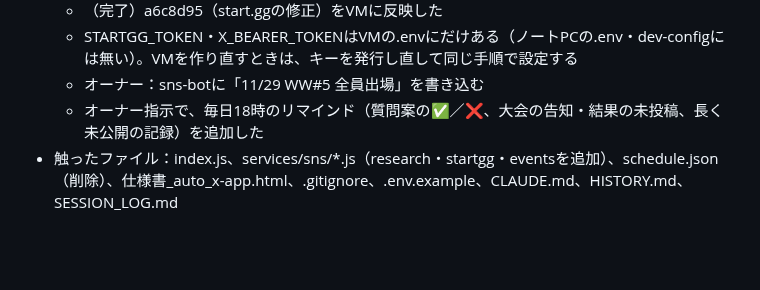
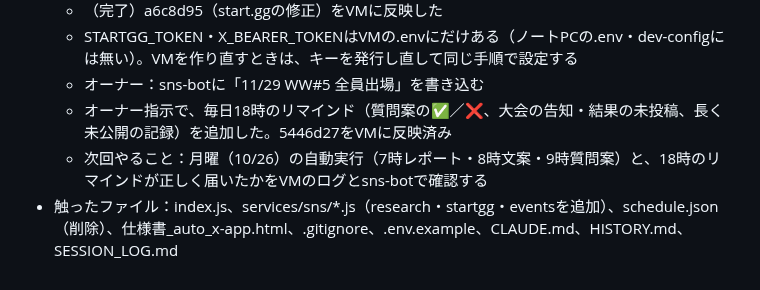
Before and after one commit to kurobuchicken-cell/auto_x-app, a Markdown page: SESSION_LOG.md, the part around the change. GitHub-like rendering; blank space fills up the shorter version.

Commit message:
SESSION_LOG.md：リマインドの反映と次回の確認事項を記録
Co-Authored-By: Claude Opus 5.5 <noreply@anthropic.com>

```diff
--- a/SESSION_LOG.md
+++ b/SESSION_LOG.md
@@ -179,5 +179,6 @@
   - （完了）a6c8d95（start.ggの修正）をVMに反映した
   - STARTGG_TOKEN・X_BEARER_TOKENはVMの.envにだけある（ノートPCの.env・dev-configには無い）。VMを作り直すときは、キーを発行し直して同じ手順で設定する
   - オーナー：sns-botに「11/29 WW#5 全員出場」を書き込む
-  - オーナー指示で、毎日18時のリマインド（質問案の✅／❌、大会の告知・結果の未投稿、長く未公開の記録）を追加した
+  - オーナー指示で、毎日18時のリマインド（質問案の✅／❌、大会の告知・結果の未投稿、長く未公開の記録）を追加した。5446d27をVMに反映済み
+  - 次回やること：月曜（10/26）の自動実行（7時レポート・8時文案・9時質問案）と、18時のリマインドが正しく届いたかをVMのログとsns-botで確認する
 - 触ったファイル：index.js、services/sns/*.js（research・startgg・eventsを追加）、schedule.json（削除）、仕様書_auto_x-app.html、.gitignore、.env.example、CLAUDE.md、HISTORY.md、SESSION_LOG.md
```
